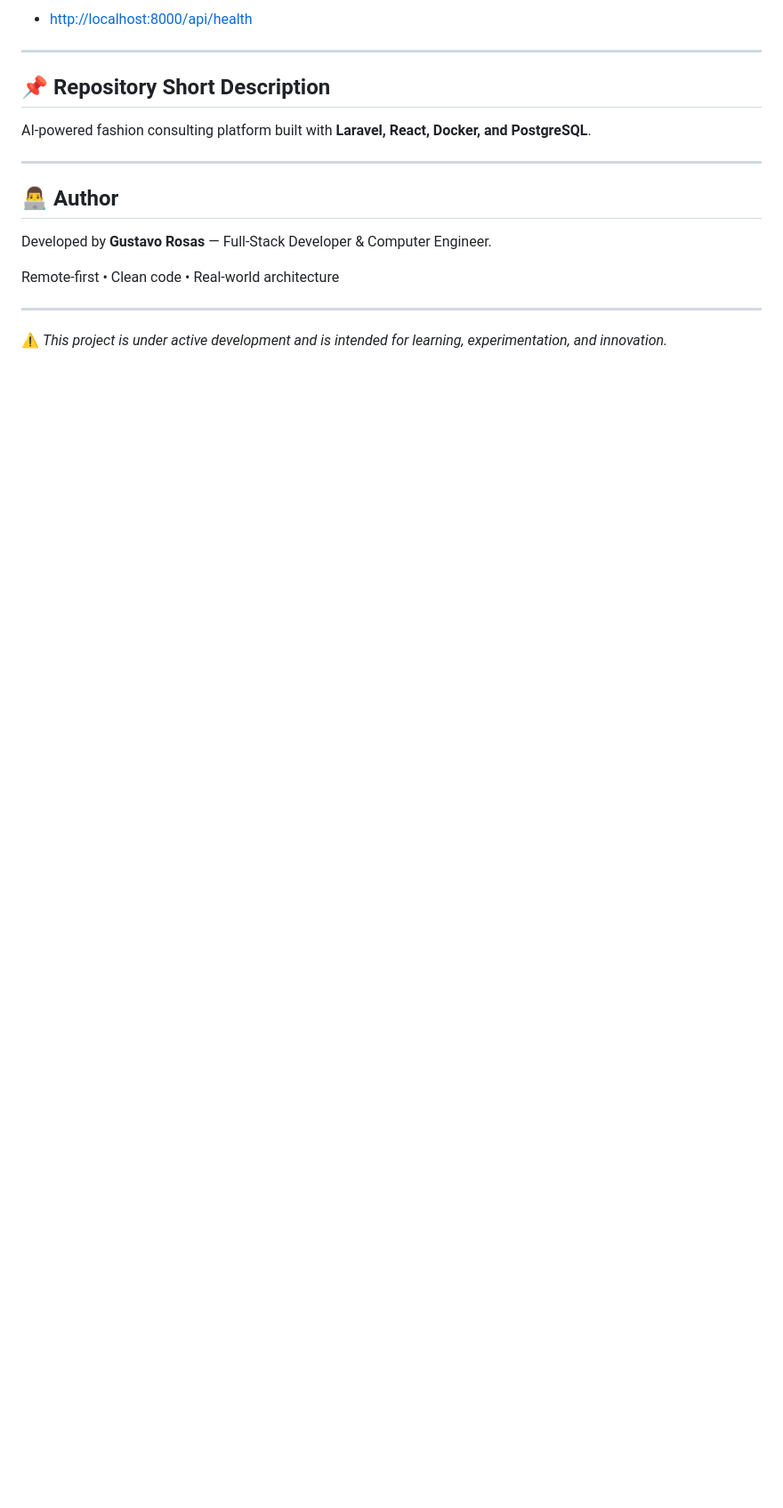
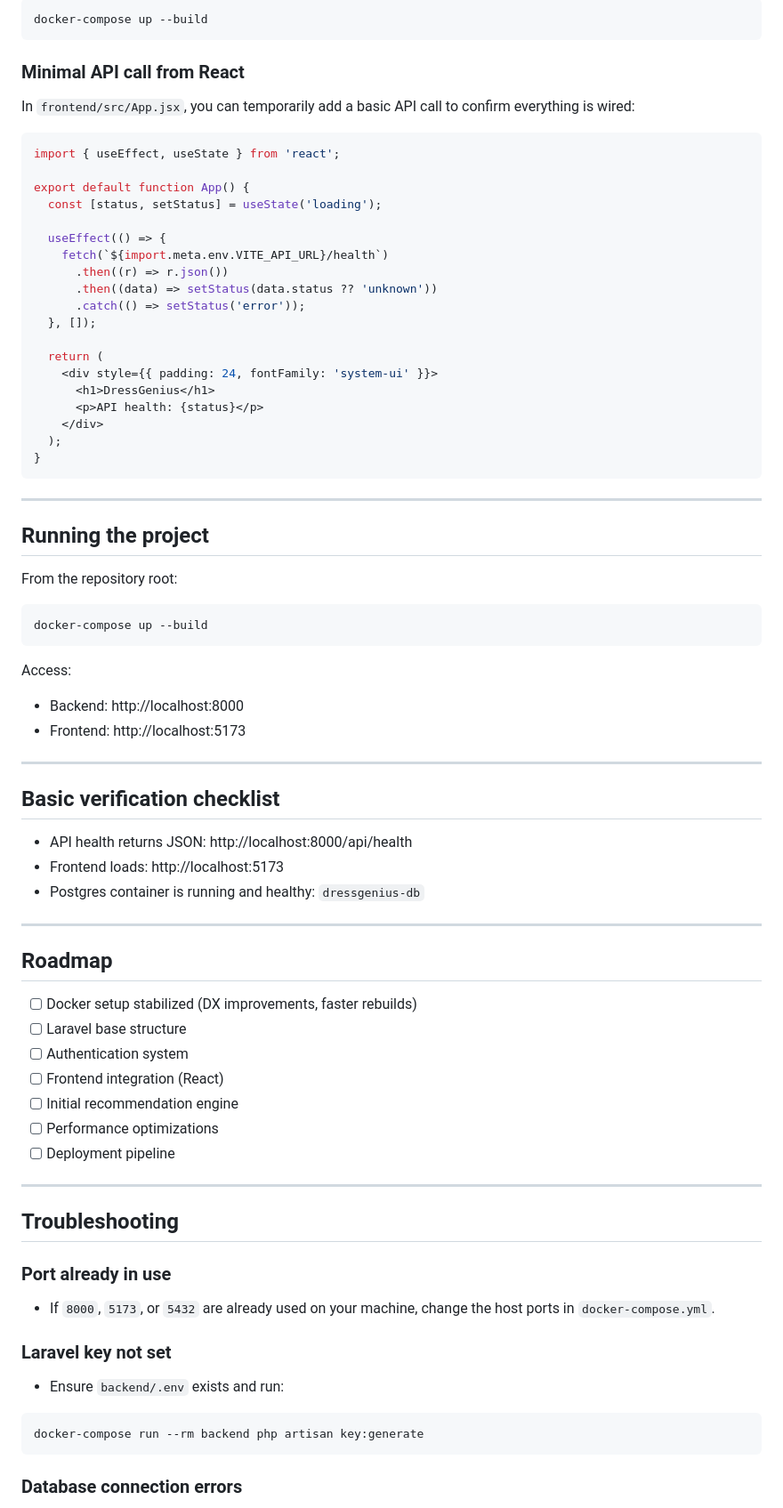
Before and after one commit to GustavoRosas/DressGenius, a Markdown page: README.md, the part around one of its changes. Shown at 89% size. GitHub-like rendering; blank space fills up the shorter version.

````diff
--- a/README.md
+++ b/README.md
@@ -291,20 +335,84 @@ Access it at:
 
-* [http://localhost:8000/api/health](http://localhost:8000/api/health)
+```bash
+docker-compose up --build
+```
+
+### Minimal API call from React
+
+In `frontend/src/App.jsx`, you can temporarily add a basic API call to confirm everything is wired:
+
+```jsx
+import { useEffect, useState } from 'react';
+
+export default function App() {
+  const [status, setStatus] = useState('loading');
+
+  useEffect(() => {
+    fetch(`${import.meta.env.VITE_API_URL}/health`)
+      .then((r) => r.json())
+      .then((data) => setStatus(data.status ?? 'unknown'))
+      .catch(() => setStatus('error'));
+  }, []);
+
+  return (
+    <div style={{ padding: 24, fontFamily: 'system-ui' }}>
+      <h1>DressGenius</h1>
+      <p>API health: {status}</p>
+    </div>
+  );
+}
+```
 
 ---
 
-## 📌 Repository Short Description
+## Running the project
 
-AI-powered fashion consulting platform built with **Laravel, React, Docker, and PostgreSQL**.
+From the repository root:
+
+```bash
+docker-compose up --build
+```
+
+Access:
+
+- Backend: http://localhost:8000
+- Frontend: http://localhost:5173
 
 ---
 
-## 👨‍💻 Author
+## Basic verification checklist
 
-Developed by **Gustavo Rosas** — Full-Stack Developer & Computer Engineer.
-
-Remote-first • Clean code • Real-world architecture
+- API health returns JSON: http://localhost:8000/api/health
+- Frontend loads: http://localhost:5173
+- Postgres container is running and healthy: `dressgenius-db`
 
 ---
 
-⚠️ *This project is under active development and is intended for learning, experimentation, and innovation.*
+## Roadmap
+
+- [ ] Docker setup stabilized (DX improvements, faster rebuilds)
+- [ ] Laravel base structure
+- [ ] Authentication system
+- [ ] Frontend integration (React)
+- [ ] Initial recommendation engine
+- [ ] Performance optimizations
+- [ ] Deployment pipeline
+
+---
+
+## Troubleshooting
+
+### Port already in use
+
+- If `8000`, `5173`, or `5432` are already used on your machine, change the host ports in `docker-compose.yml`.
+
+### Laravel key not set
+
+- Ensure `backend/.env` exists and run:
+
+```bash
+docker-compose run --rm backend php artisan key:generate
+```
+
+### Database connection errors
+
````
Also changed, not shown: other parts of README.md (+178 -97 lines).
